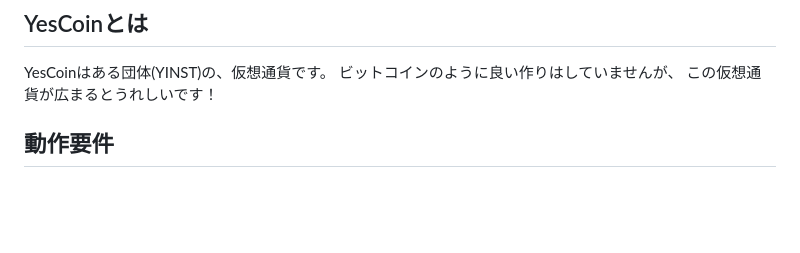
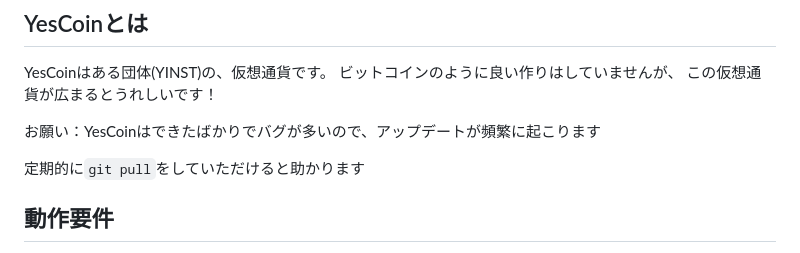
Before and after one commit to stsaria/yesCoin, a Markdown page: README.md, the part around the change. Rendered like a GitHub page; blank space fills up the shorter version.

````diff
--- a/README.md
+++ b/README.md
@@ -5,6 +5,10 @@
 YesCoinはある団体(YINST)の、仮想通貨です。
 ビットコインのように良い作りはしていませんが、
 この仮想通貨が広まるとうれしいです！
+
+お願い：YesCoinはできたばかりでバグが多いので、アップデートが頻繁に起こります
+
+定期的に```git pull```をしていただけると助かります
 ## 動作要件
 - Python3(~3.9ぐらいがおすすめ)
 - pip3
````
